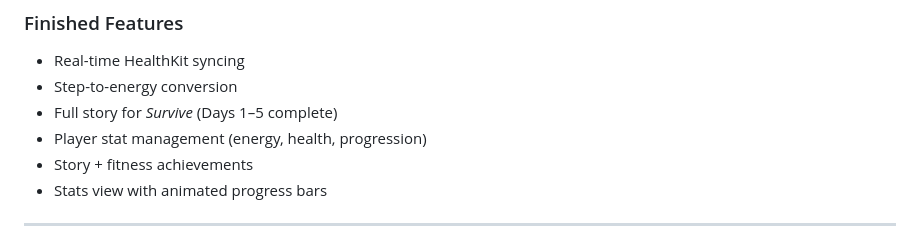
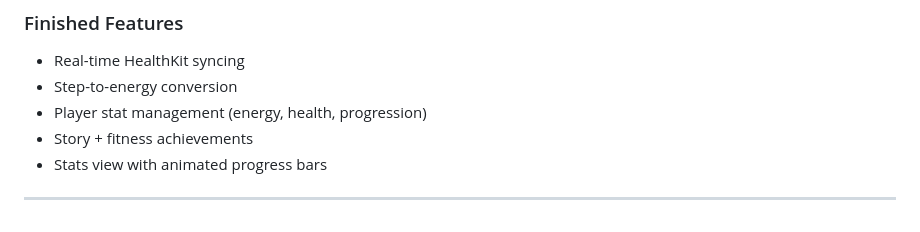
Before and after one commit to Great-Visions-Code/Step-by-Step, a Markdown page: README.md, the part around the change. Rendered like a GitHub page.

```diff
--- a/README.md
+++ b/README.md
@@ -53,7 +53,6 @@ The flagship story, **_Survive_**, drops players into a zombie apocalypse where
 ### Finished Features
 - Real-time HealthKit syncing
 - Step-to-energy conversion
-- Full story for _Survive_ (Days 1–5 complete)
 - Player stat management (energy, health, progression)
 - Story + fitness achievements
 - Stats view with animated progress bars
```
